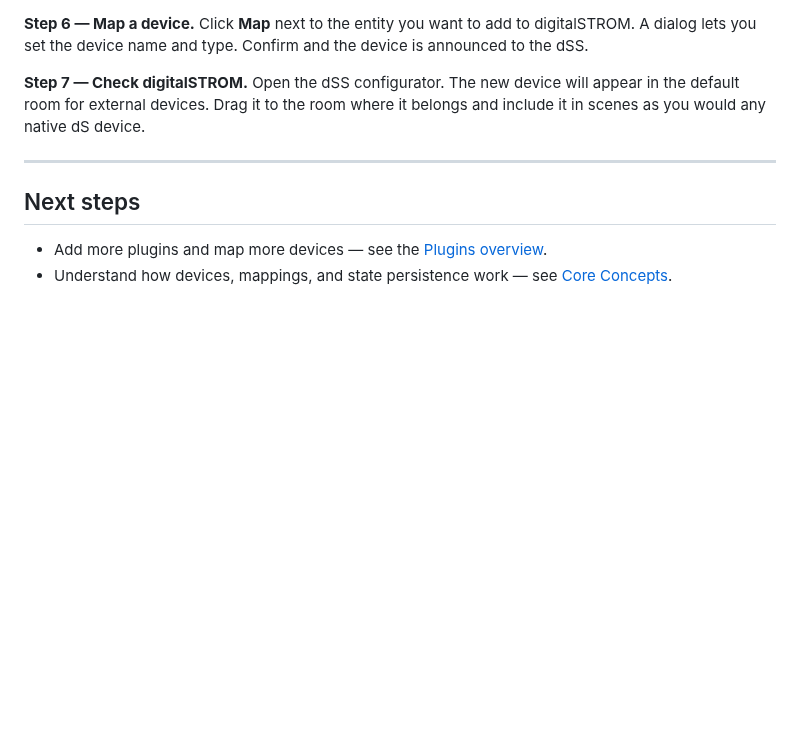
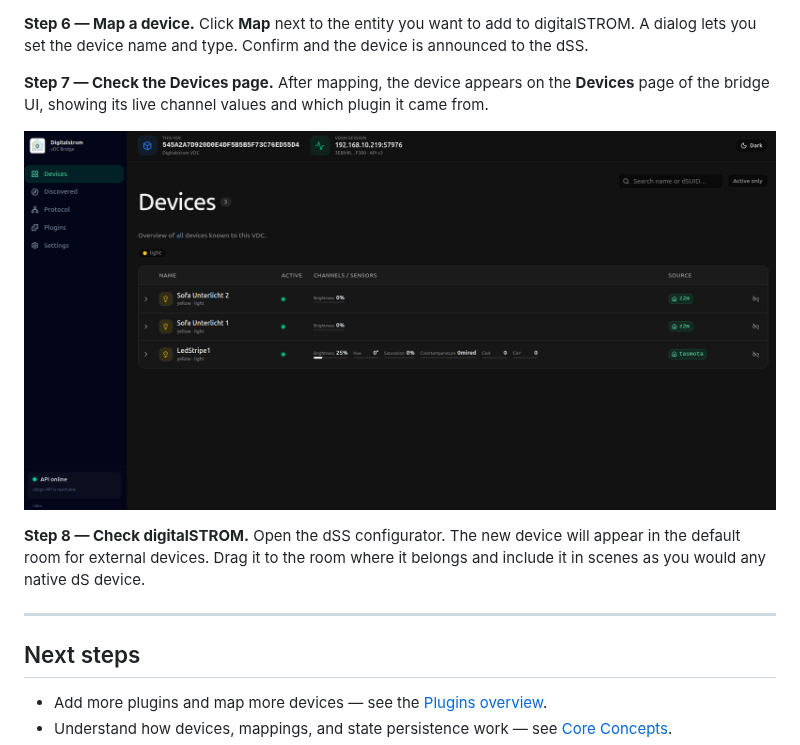
Before and after one commit to splattner/digitalstrom-vdc-bridge, a Markdown page: docs/getting-started.md, the part around one of its changes. Drawn GitHub-style; pictures changed too: docs/images/devices.png (added); blank space fills up the shorter version.

```diff
--- a/docs/getting-started.md
+++ b/docs/getting-started.md
@@ -194,6 +198,10 @@ Now that the bridge is connected to digitalSTROM, you can add plugins to discove
 **Step 6 — Map a device.** Click **Map** next to the entity you want to add to digitalSTROM. A dialog lets you set the device name and type. Confirm and the device is announced to the dSS.
 
-**Step 7 — Check digitalSTROM.** Open the dSS configurator. The new device will appear in the default room for external devices. Drag it to the room where it belongs and include it in scenes as you would any native dS device.
+**Step 7 — Check the Devices page.** After mapping, the device appears on the **Devices** page of the bridge UI, showing its live channel values and which plugin it came from.
+
+![Devices page showing bridged lights with channel values](images/devices.png)
+
+**Step 8 — Check digitalSTROM.** Open the dSS configurator. The new device will appear in the default room for external devices. Drag it to the room where it belongs and include it in scenes as you would any native dS device.
 
 ---
 
```
Also changed, not shown: other parts of docs/getting-started.md (+4 -0 lines), README.md (+6 -0 lines), docs/images/discovered.png (added), docs/images/plugins.png (added).
